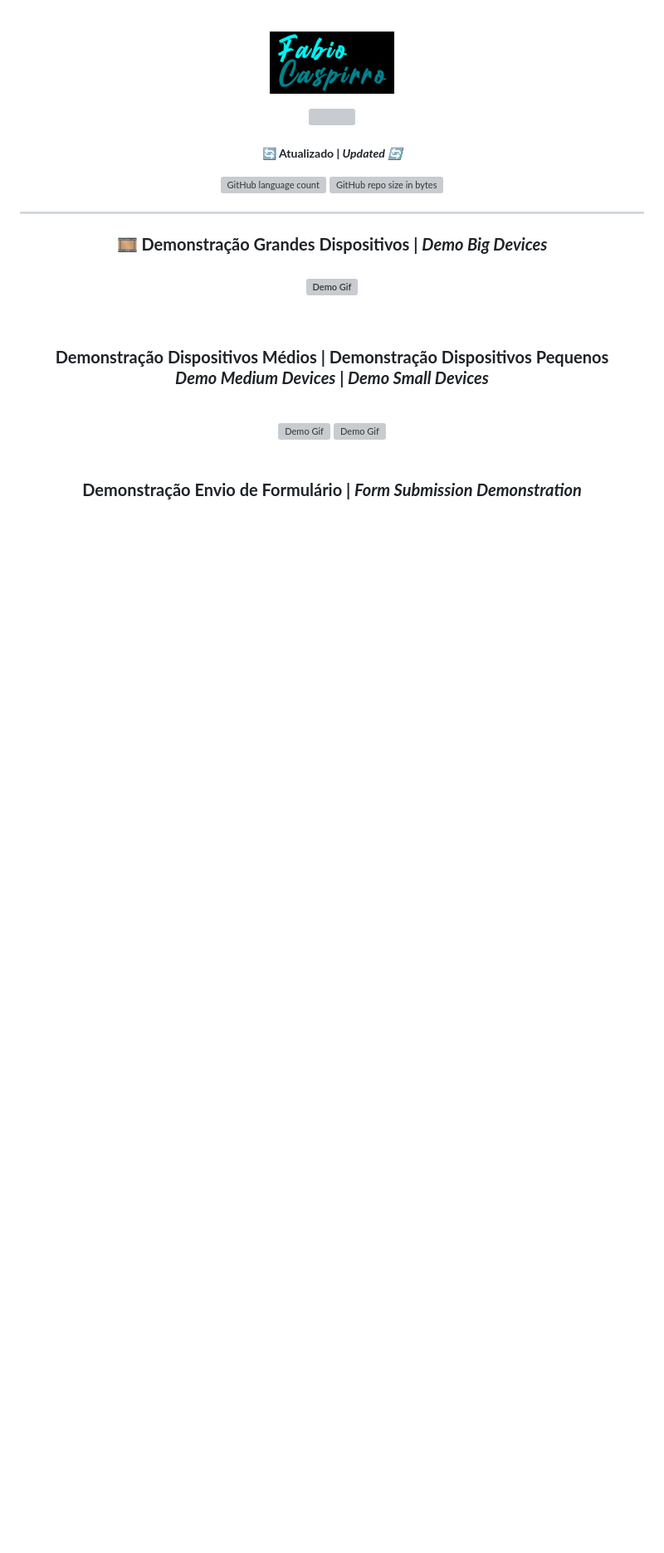
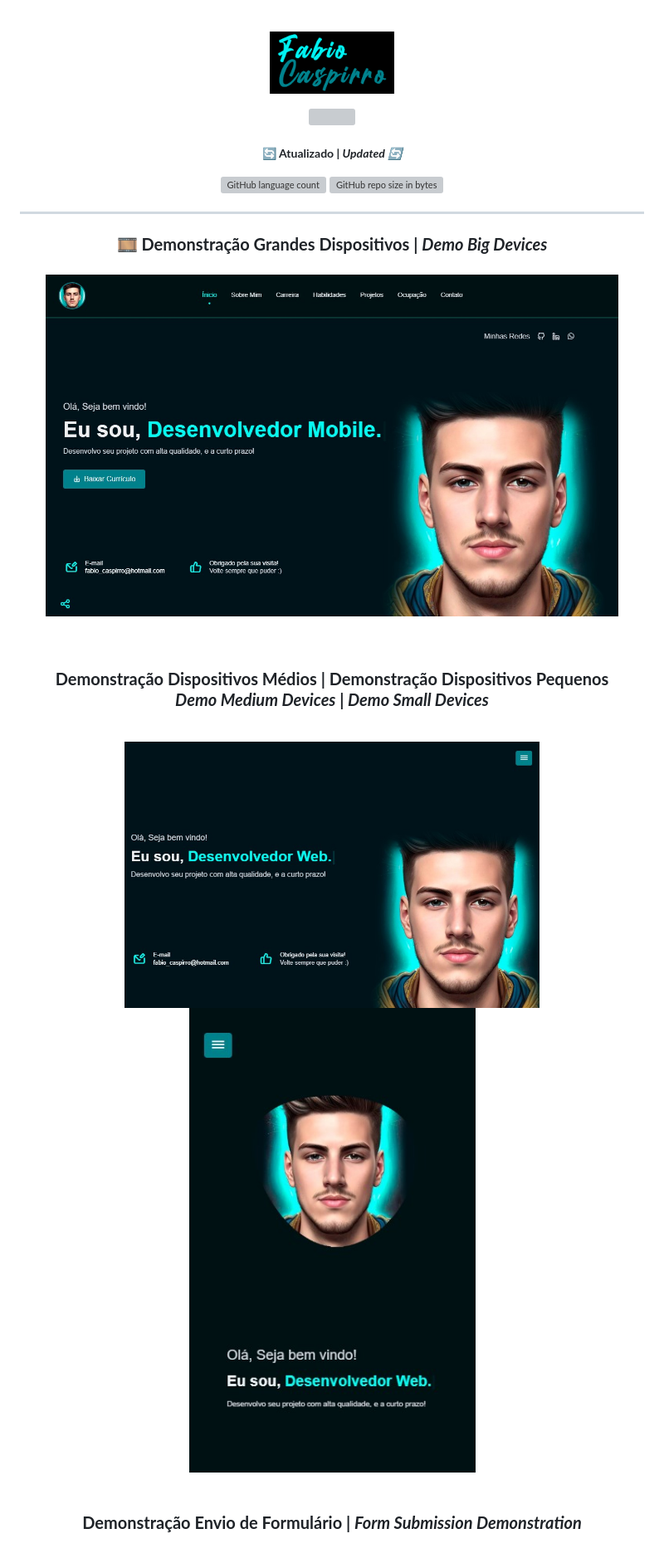
Before and after one commit to Fcaspirro/portfolio-fcaspirro, a Markdown page: README.md, the part around the change. Shown: that part at 83% size. Rendered like a GitHub page; blank space fills up the shorter version; grey boxes are pictures that could not be loaded.

```diff
--- a/README.md
+++ b/README.md
@@ -22,7 +22,7 @@
 </h3>
 
 <h3 align="center">
-	<img width="690px" alt="Demo Gif" title="demo" src="./assets/github/demo-big-devices.jpeg"/>
+	<img width="690px" alt="Demo Gif" title="demo" src="./assets/github/demo-big-devices.jpg"/>
 </h3><br>
 
 <h3 align="center">
@@ -32,9 +32,9 @@
 
 <div align="center">
 
-  <img width="500px" alt="Demo Gif" title="demo" src="./assets/github/demo-medium-devices.jpeg"/>
+  <img width="500px" alt="Demo Gif" title="demo" src="./assets/github/demo-medium-devices.jpg"/>
 
-  <img width="500px" alt="Demo Gif" title="demo" src="./assets/github/demo-small-devices.jpeg"/>
+  <img width="500px" alt="Demo Gif" title="demo" src="./assets/github/demo-small-devices.jpg"/>
 
 </div><br>
 
```
